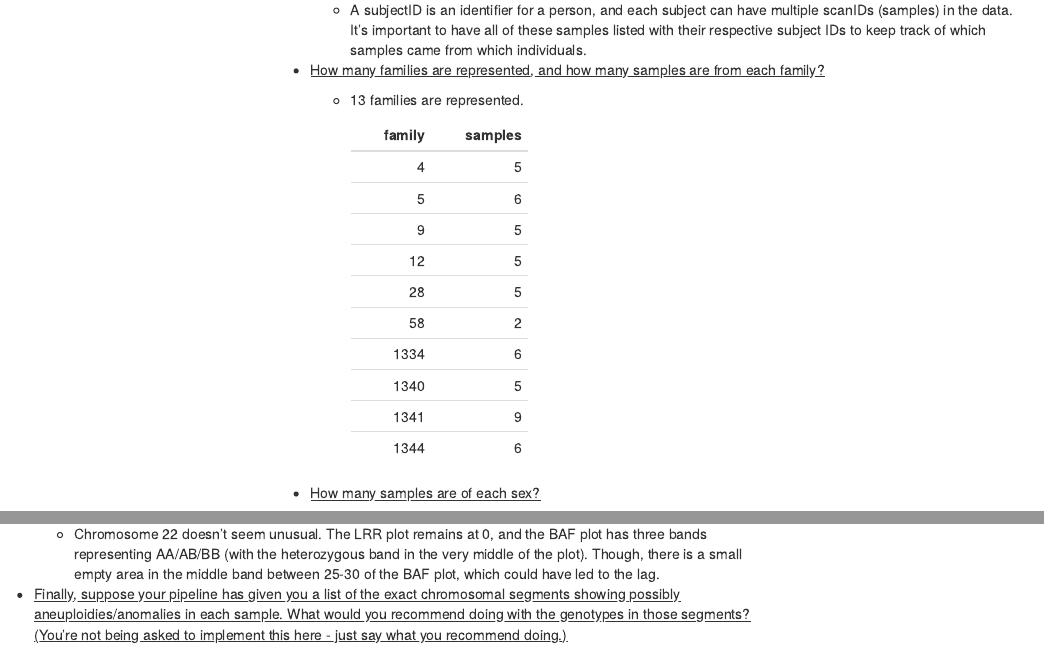
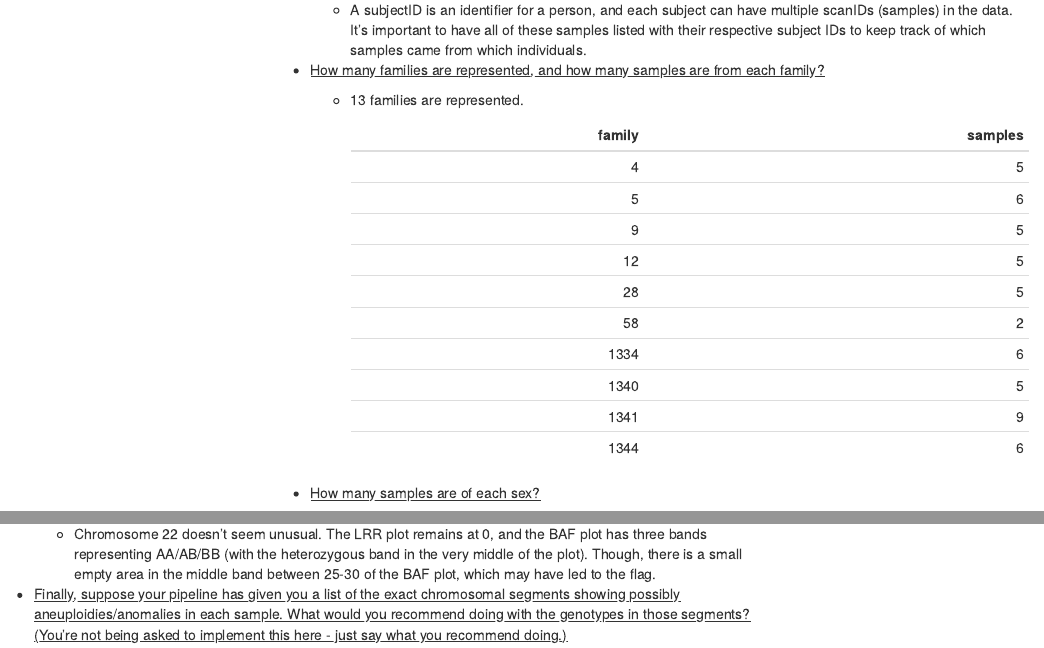
Before and after one commit to vah52/HUGEN2072-coding-assessment, an R Markdown document (Project_1_student_version.Rmd): the page in a window 1100 px wide, from 7410 px down, and a second part further down, joined at a grey line. The pictures show the output file Project_1_student_version.html that the author committed with the source, opened offline; menus at the side of the page are left out.

Commit message:
Project 1 Final Submission

```diff
--- a/Project_1_student_version.Rmd
+++ b/Project_1_student_version.Rmd
@@ -178,29 +178,18 @@ Using the functions introduced above to help you, briefly describe the dataset i
 
     -   13 families are represented.
 
-        +--------+---------+
         | family | samples |
-        +=======:+========:+
-        | 4      | 5       |
-        +--------+---------+
-        | 5      | 6       |
-        +--------+---------+
-        | 9      | 5       |
-        +--------+---------+
-        | 12     | 5       |
-        +--------+---------+
-        | 28     | 5       |
-        +--------+---------+
-        | 58     | 2       |
-        +--------+---------+
-        | 1334   | 6       |
-        +--------+---------+
-        | 1340   | 5       |
-        +--------+---------+
-        | 1341   | 9       |
-        +--------+---------+
-        | 1344   | 6       |
-        +--------+---------+
+        |-------:|--------:|
+        |      4 |       5 |
+        |      5 |       6 |
+        |      9 |       5 |
+        |     12 |       5 |
+        |     28 |       5 |
+        |     58 |       2 |
+        |   1334 |       6 |
+        |   1340 |       5 |
+        |   1341 |       9 |
+        |   1344 |       6 |
 
 -   [How many samples are of each sex?]{.underline}
 
@@ -940,7 +929,7 @@ par(mfrow = c(1, 1))
 
 -   [Suppose chromosome 22 in sample 286 was the only chromosome flagged for a possible anomaly in this dataset. Looking at the plot, do you notice anything strange? Can you suggest what kind of anomaly might be showing up? (There isn't any single answer that's certainly right! The purpose of this question is to check that you understand what the BAF and LRR plots "mean").]{.underline}
 
-    -   Chromosome 22 doesn't seem unusual. The LRR plot remains at 0, and the BAF plot has three bands representing AA/AB/BB (with the heterozygous band in the very middle of the plot). Though, there is a small empty area in the middle band between 25-30 of the BAF plot, which could have led to the lag.
+    -   Chromosome 22 doesn't seem unusual. The LRR plot remains at 0, and the BAF plot has three bands representing AA/AB/BB (with the heterozygous band in the very middle of the plot). Though, there is a small empty area in the middle band between 25-30 of the BAF plot, which may have led to the flag.
 
 -   [Finally, suppose your pipeline has given you a list of the exact chromosomal segments showing possibly aneuploidies/anomalies in each sample. What would you recommend doing with the genotypes in those segments? (You're not being asked to implement this here - just say what you recommend doing.)]{.underline}
 
```
Also changed, not shown: Project_1_student_version.html, Project_1_student_version.Rmd (2 more changed lines).
